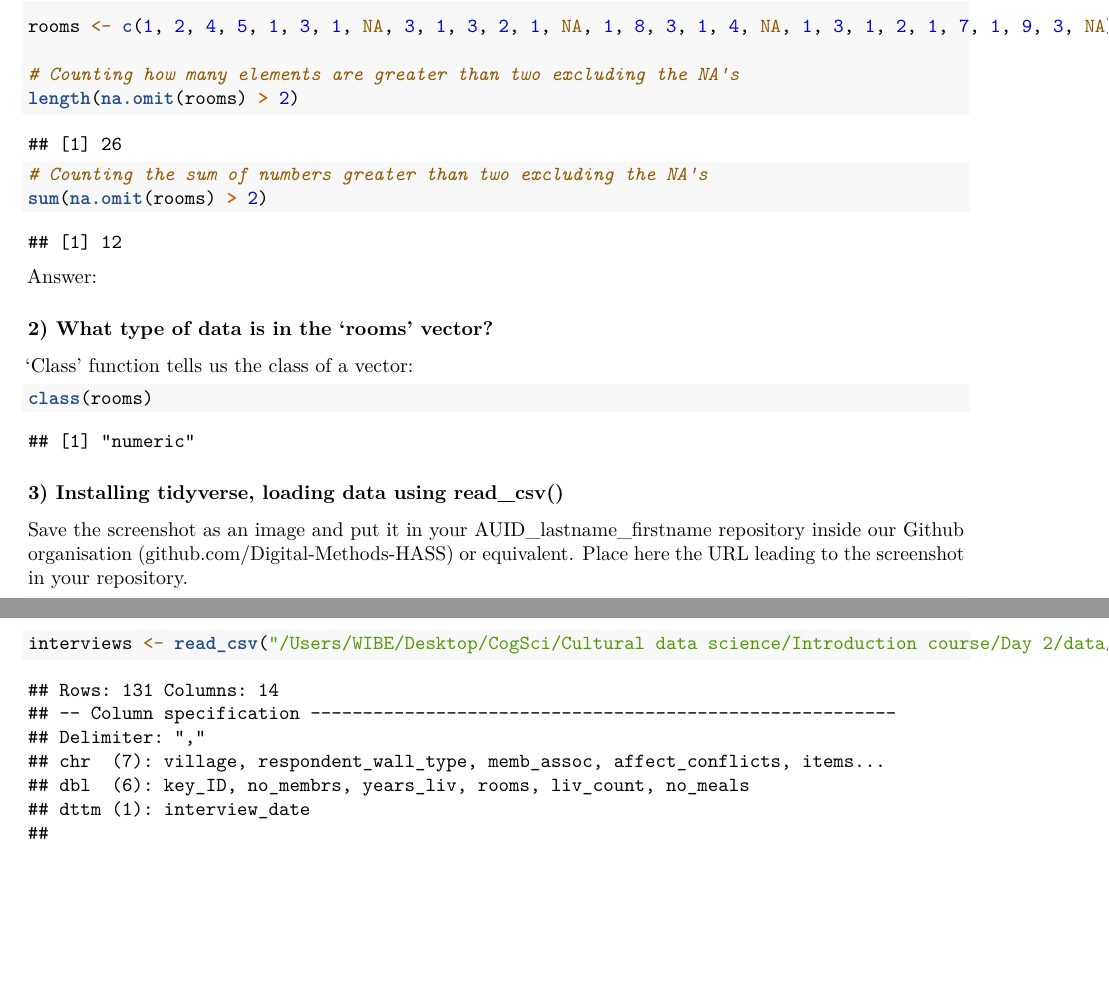
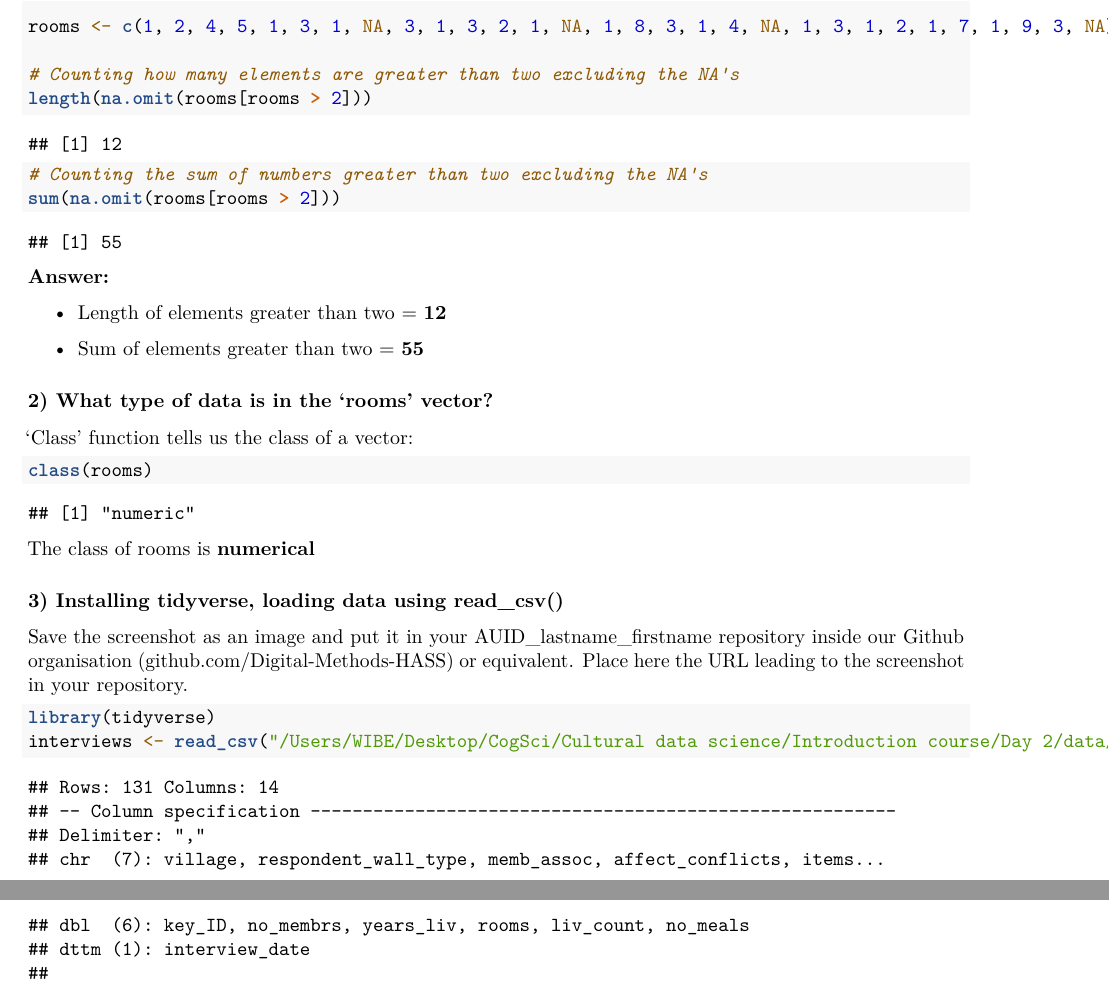
Before and after one commit to Digital-Methods-HASS/AU606111_Wibe_Jorgen, an R Markdown document (HW3/HW3.Rmd): two parts of pages 1 and 2 of 2, joined at a grey line, cut so that both start at the same text, the shorter picture padded with empty space. Rendered offline with R 4.5, knitr and Pandoc, then LaTeX, with nearby package versions; some code elsewhere in the file could not run offline.

Commit message:
last touch

````diff
--- a/HW3/HW3.Rmd
+++ b/HW3/HW3.Rmd
@@ -18,12 +21,17 @@ knitr::opts_chunk$set(echo = TRUE)
 rooms <- c(1, 2, 4, 5, 1, 3, 1, NA, 3, 1, 3, 2, 1, NA, 1, 8, 3, 1, 4, NA, 1, 3, 1, 2, 1, 7, 1, 9, 3, NA)
 
 # Counting how many elements are greater than two excluding the NA's
-length(na.omit(rooms) > 2)
+length(na.omit(rooms[rooms > 2]))
 
 # Counting the sum of numbers greater than two excluding the NA's
-sum(na.omit(rooms) > 2)
+sum(na.omit(rooms[rooms > 2]))
 ```
-Answer:
+
+**Answer:**
+
+* Length of elements greater than two = **12**
+
+* Sum of elements greater than two = **55**
 
 ### 2) What type of data is in the 'rooms' vector?
 'Class' function tells us the class of a vector:
@@ -31,6 +39,7 @@ Answer:
 class(rooms)
 ```
 
+The class of rooms is **numerical**
 
 ### 3) Installing tidyverse, loading data using read_csv()
 Save the screenshot as an image and put it in your AUID_lastname_firstname repository inside our Github organisation (github.com/Digital-Methods-HASS) or equivalent. Place here the URL leading to the screenshot in your repository.
````
Also changed, not shown: HW3/HW3.Rmd (4 more changed lines).
